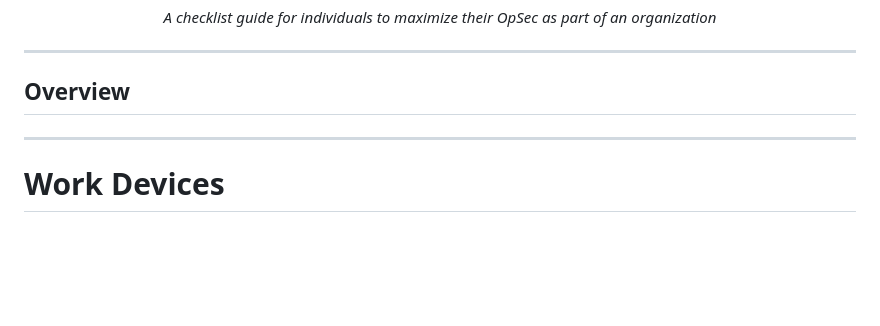
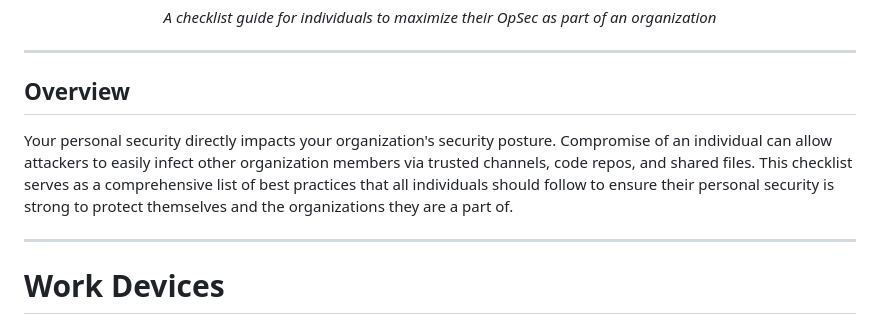
Before and after one commit to Auditware/web3-opsec-standard, a Markdown page: guides/individual-security.md, the part around the change. Rendered like a GitHub page; blank space fills up the shorter version.

Commit message:
Added overview

```diff
--- a/guides/individual-security.md
+++ b/guides/individual-security.md
@@ -6,6 +6,7 @@
 ---
 ## Overview
 
+Your personal security directly impacts your organization's security posture. Compromise of an individual can allow attackers to easily infect other organization members via trusted channels, code repos, and shared files. This checklist serves as a comprehensive list of best practices that all individuals should follow to ensure their personal security is strong to protect themselves and the organizations they are a part of.
 
 ---
 # Work Devices
```
